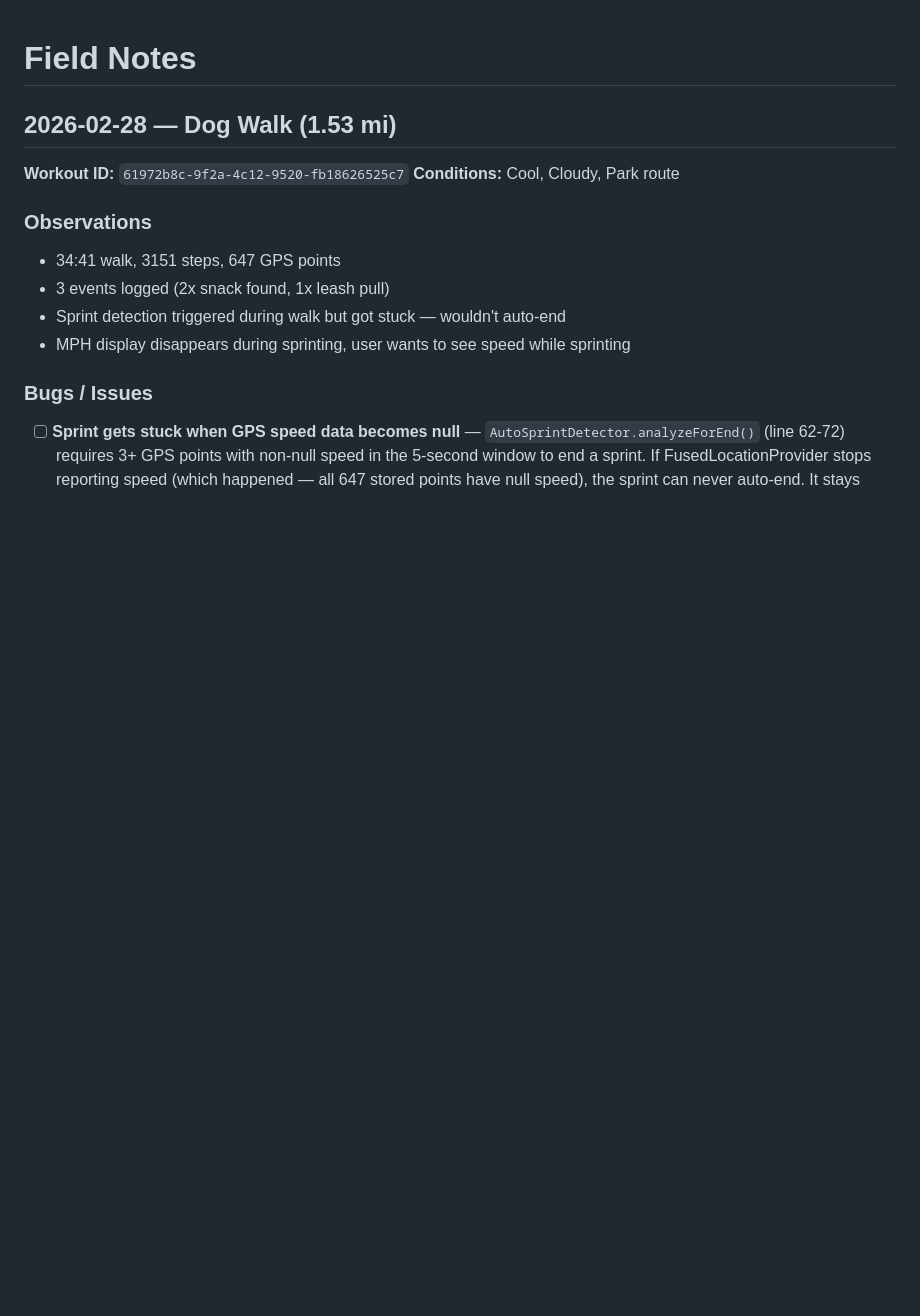
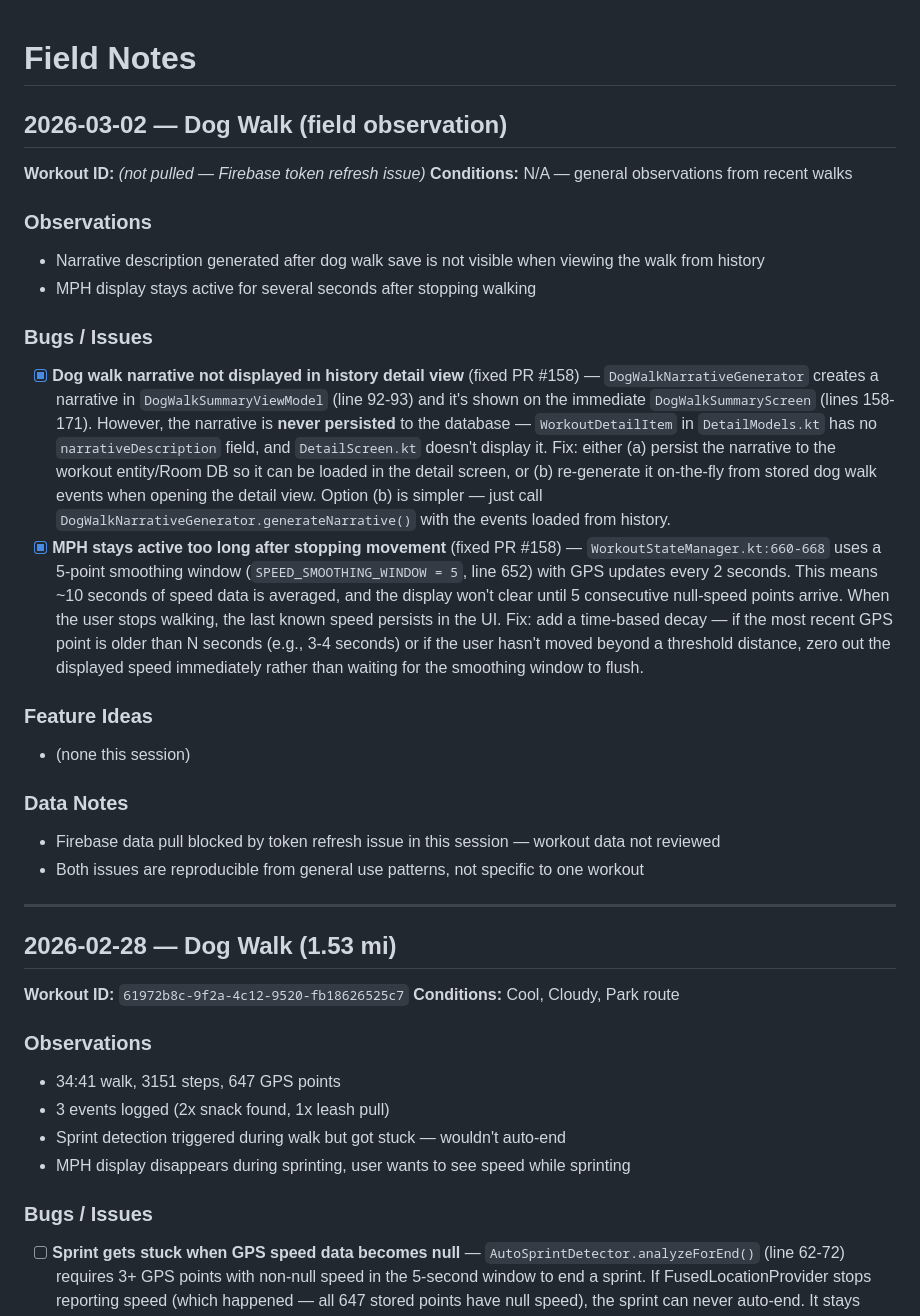
Before and after one commit to Rijid356/git-fast, a Markdown page: FIELD_NOTES.md, the part around the change. Rendered like a GitHub page; blank space fills up the shorter version.

```diff
--- a/FIELD_NOTES.md
+++ b/FIELD_NOTES.md
@@ -1,4 +1,26 @@
 # Field Notes
+
+## 2026-03-02 — Dog Walk (field observation)
+
+**Workout ID:** _(not pulled — Firebase token refresh issue)_
+**Conditions:** N/A — general observations from recent walks
+
+### Observations
+- Narrative description generated after dog walk save is not visible when viewing the walk from history
+- MPH display stays active for several seconds after stopping walking
+
+### Bugs / Issues
+- [x] **Dog walk narrative not displayed in history detail view** (fixed PR #158) — `DogWalkNarrativeGenerator` creates a narrative in `DogWalkSummaryViewModel` (line 92-93) and it's shown on the immediate `DogWalkSummaryScreen` (lines 158-171). However, the narrative is **never persisted** to the database — `WorkoutDetailItem` in `DetailModels.kt` has no `narrativeDescription` field, and `DetailScreen.kt` doesn't display it. Fix: either (a) persist the narrative to the workout entity/Room DB so it can be loaded in the detail screen, or (b) re-generate it on-the-fly from stored dog walk events when opening the detail view. Option (b) is simpler — just call `DogWalkNarrativeGenerator.generateNarrative()` with the events loaded from history.
+- [x] **MPH stays active too long after stopping movement** (fixed PR #158) — `WorkoutStateManager.kt:660-668` uses a 5-point smoothing window (`SPEED_SMOOTHING_WINDOW = 5`, line 652) with GPS updates every 2 seconds. This means ~10 seconds of speed data is averaged, and the display won't clear until 5 consecutive null-speed points arrive. When the user stops walking, the last known speed persists in the UI. Fix: add a time-based decay — if the most recent GPS point is older than N seconds (e.g., 3-4 seconds) or if the user hasn't moved beyond a threshold distance, zero out the displayed speed immediately rather than waiting for the smoothing window to flush.
+
+### Feature Ideas
+- (none this session)
+
+### Data Notes
+- Firebase data pull blocked by token refresh issue in this session — workout data not reviewed
+- Both issues are reproducible from general use patterns, not specific to one workout
+
+---
 
 ## 2026-02-28 — Dog Walk (1.53 mi)
 
```
Also changed, not shown: PROJECT_STATS.md (+8 -6 lines).
